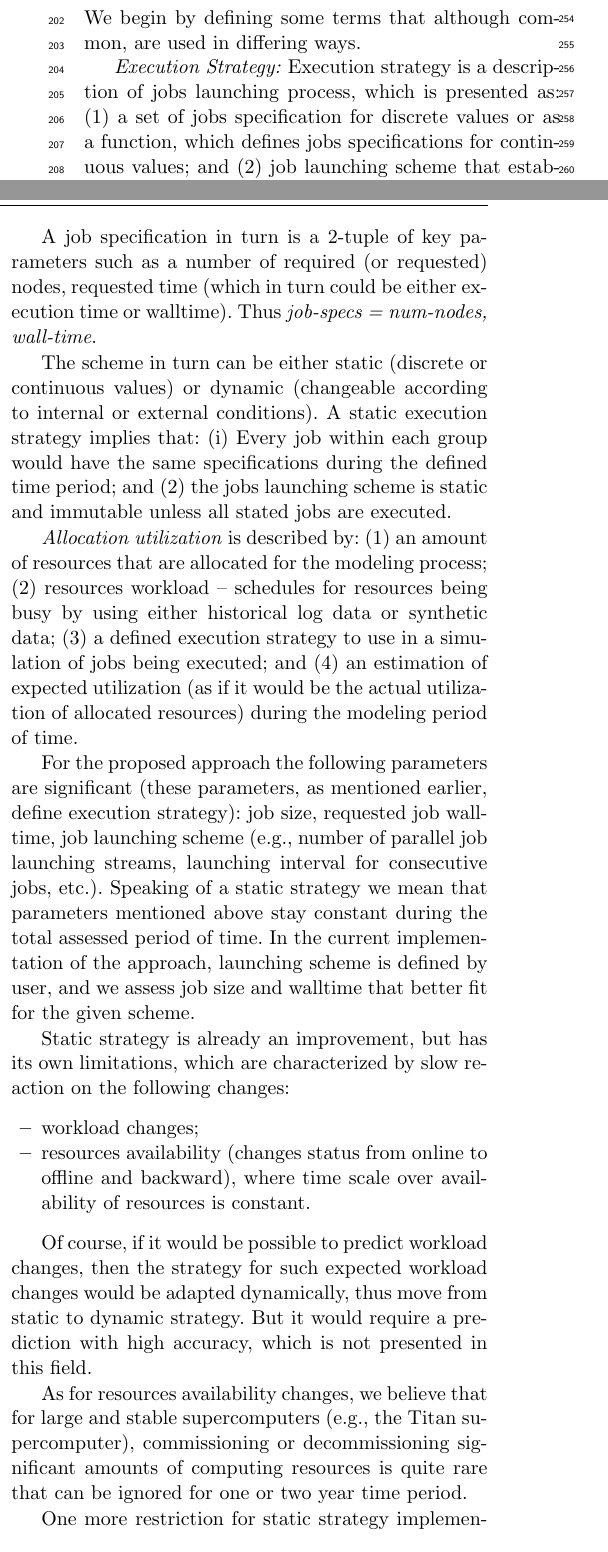
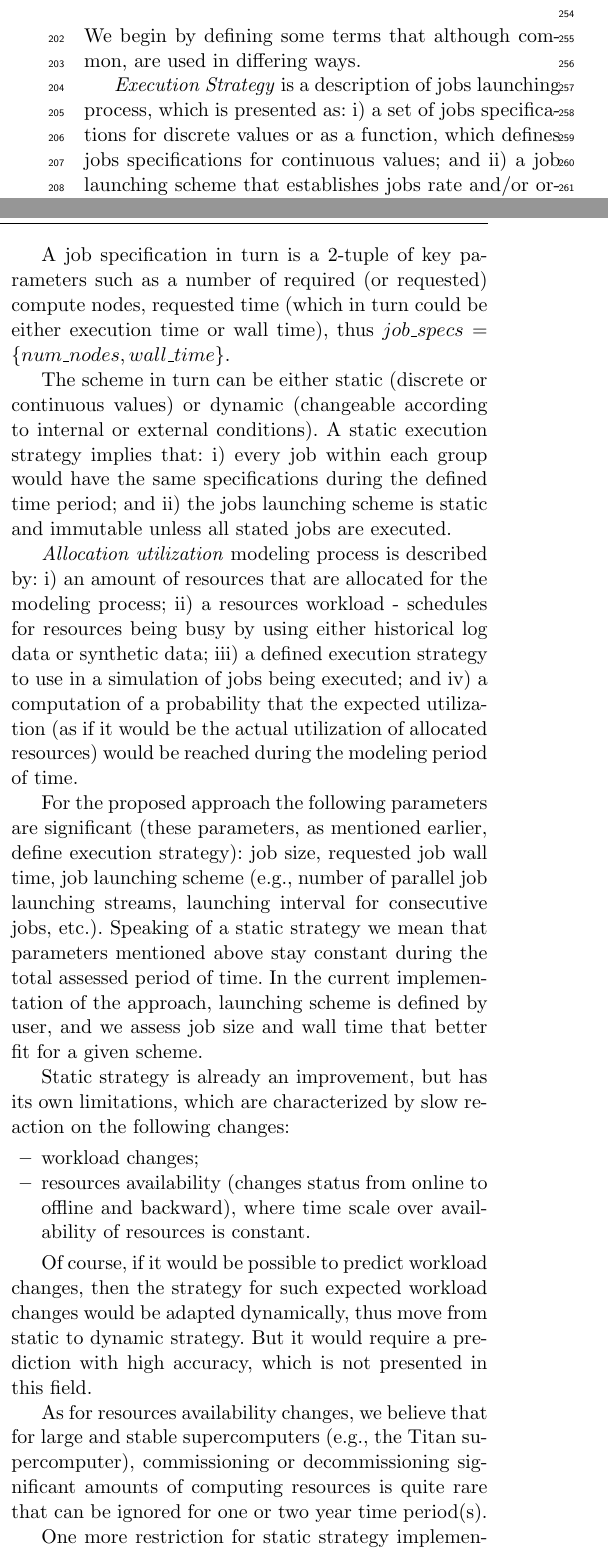
Before and after one commit to ATLAS-Titan/allocation-modeling-paper, a LaTeX paper (main.tex, which reads 3-1-strategy-description.tex): two parts of the columns of page 3 of 12, joined at a grey line, cut so that both start at the same text. Compiled offline with pdfLaTeX.

Commit message:
updated the Strategy Description section

```diff
--- a/3-1-strategy-description.tex
+++ b/3-1-strategy-description.tex
@@ -1,39 +1,42 @@
-
 We begin by defining some terms that although common, are used in differing
 ways.
 
-\textit{Execution Strategy:} Execution strategy is a description of jobs
-launching process, which is presented as: (1) a set of jobs specification for
-discrete values or as a function, which defines jobs specifications for
-continuous values; and (2) job launching scheme that establishes jobs rate
-and/or order.
+\textit{Execution Strategy} is a description of jobs launching process, which
+is presented as:
+i) a set of jobs specifications for discrete values or as a function, which
+defines jobs specifications for continuous values;
+and ii) a job launching scheme that establishes jobs rate and/or order.
 
 A job specification in turn is a 2-tuple of key parameters such as a number of
-required (or requested) nodes, requested time (which in turn could be either
-execution time or walltime). Thus \textit{job-specs = {num-nodes, wall-time}}.
+required (or requested) compute nodes, requested time (which in turn could be
+either execution time or wall time), thus $job\_specs = \{num\_nodes,
+wall\_time\}$.
 
 The scheme in turn can be either static (discrete or continuous values) or
-dynamic (changeable according to internal or external conditions). A static
-execution strategy implies that: (i) Every job within each group would have
-the same specifications during the defined time period; and (2) the jobs
-launching scheme is static and immutable unless all stated jobs are executed.
+dynamic (changeable according to internal or external conditions).
+A static execution strategy implies that:
+i) every job within each group would have the same specifications during the
+defined time period;
+and ii) the jobs launching scheme is static and immutable unless all stated
+jobs are executed.
 
-\textit{Allocation utilization} is described by: (1) an amount of resources
-that are allocated for the modeling process; (2) resources workload --
-schedules for resources being busy by using either historical log data or
-synthetic data; (3) a defined execution strategy to use in a simulation of
-jobs being executed; and (4) an estimation of expected utilization (as if it
-would be the actual utilization of allocated resources) during the modeling
-period of time.
+\textit{Allocation utilization} modeling process is described by:
+i) an amount of resources that are allocated for the modeling process;
+ii) a resources workload - schedules for resources being busy by using either
+historical log data or synthetic data;
+iii) a defined execution strategy to use in a simulation of jobs being executed;
+and iv) a computation of a probability that the expected utilization (as if it
+would be the actual utilization of allocated resources) would be reached during
+the modeling period of time.
 
 For the proposed approach the following parameters are significant (these
 parameters, as mentioned earlier, define execution strategy): job size,
-requested job wall-time, job launching scheme (e.g., number of parallel job
-launching streams, launching interval for consecutive jobs, etc.). Speaking
-of a static strategy we mean that parameters mentioned above stay constant
-during the total assessed period of time. In the current implementation of
-the approach, launching scheme is defined by user, and we assess job size
-and walltime that better fit for the given scheme.
+requested job wall time, job launching scheme (e.g., number of parallel job
+launching streams, launching interval for consecutive jobs, etc.).
+Speaking of a static strategy we mean that parameters mentioned above stay
+constant during the total assessed period of time.
+In the current implementation of the approach, launching scheme is defined by
+user, and we assess job size and wall time that better fit for a given scheme.
 
 Static strategy is already an improvement, but has its own limitations,
 which are characterized by slow reaction on the following changes:
@@ -45,13 +48,14 @@ which are characterized by slow reaction on the following changes:
 
 Of course, if it would be possible to predict workload changes, then the
 strategy for such expected workload changes would be adapted dynamically,
-thus move from static to dynamic strategy. But it would require a prediction
-with high accuracy, which is not presented in this field.
+thus move from static to dynamic strategy.
+But it would require a prediction with high accuracy, which is not presented
+in this field.
 
 As for resources availability changes, we believe that for large and stable
 supercomputers (e.g., the Titan supercomputer), commissioning or
 decommissioning significant amounts of computing resources is quite rare
-that can be ignored for one or two year time period.
+that can be ignored for one or two year time period(s).
 
 One more restriction for static strategy implementation is a large research
 time interval, which equals to large number of launched jobs and large
```
Also changed, not shown: 3-1-strategy-description.tex (80 more changed lines).
